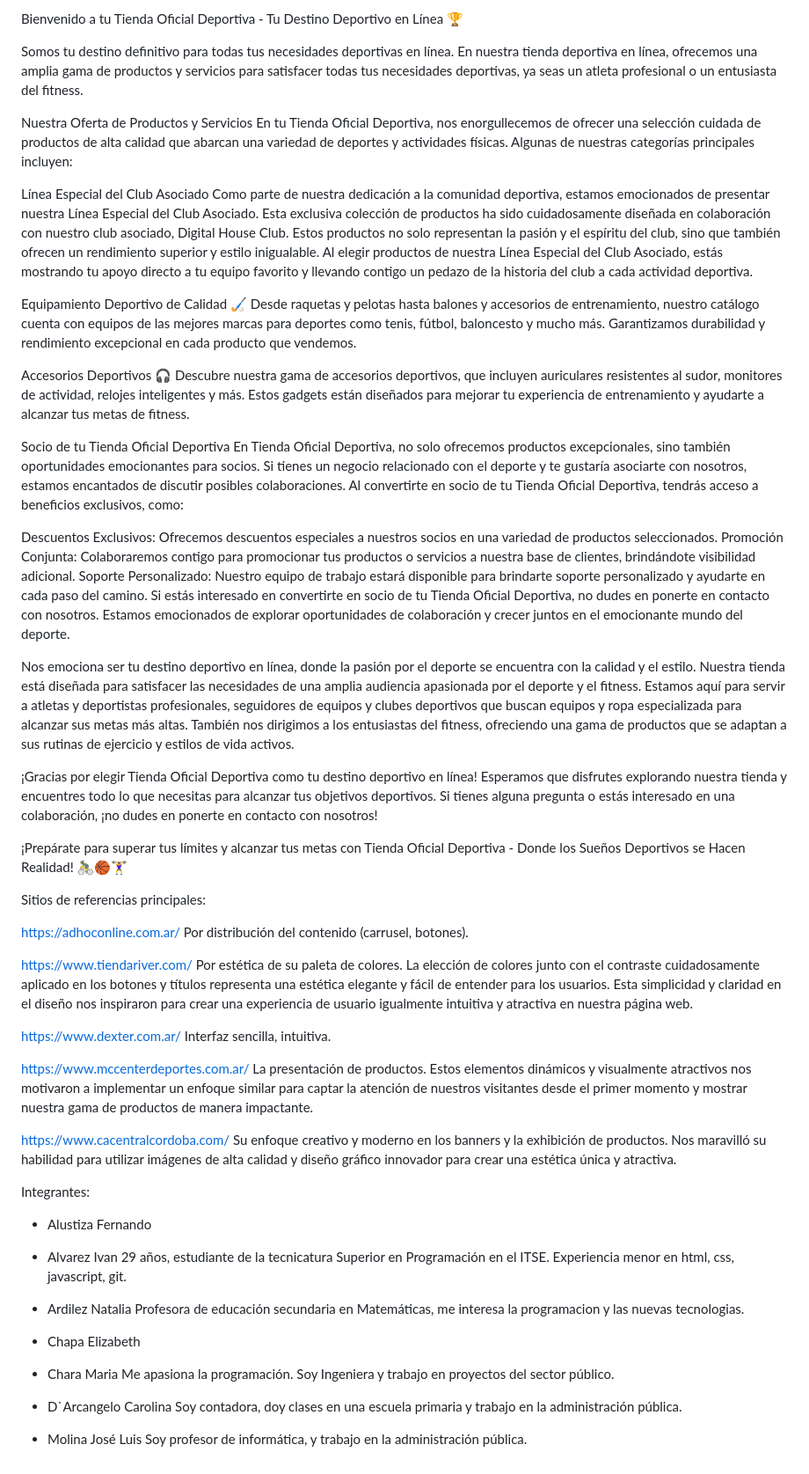
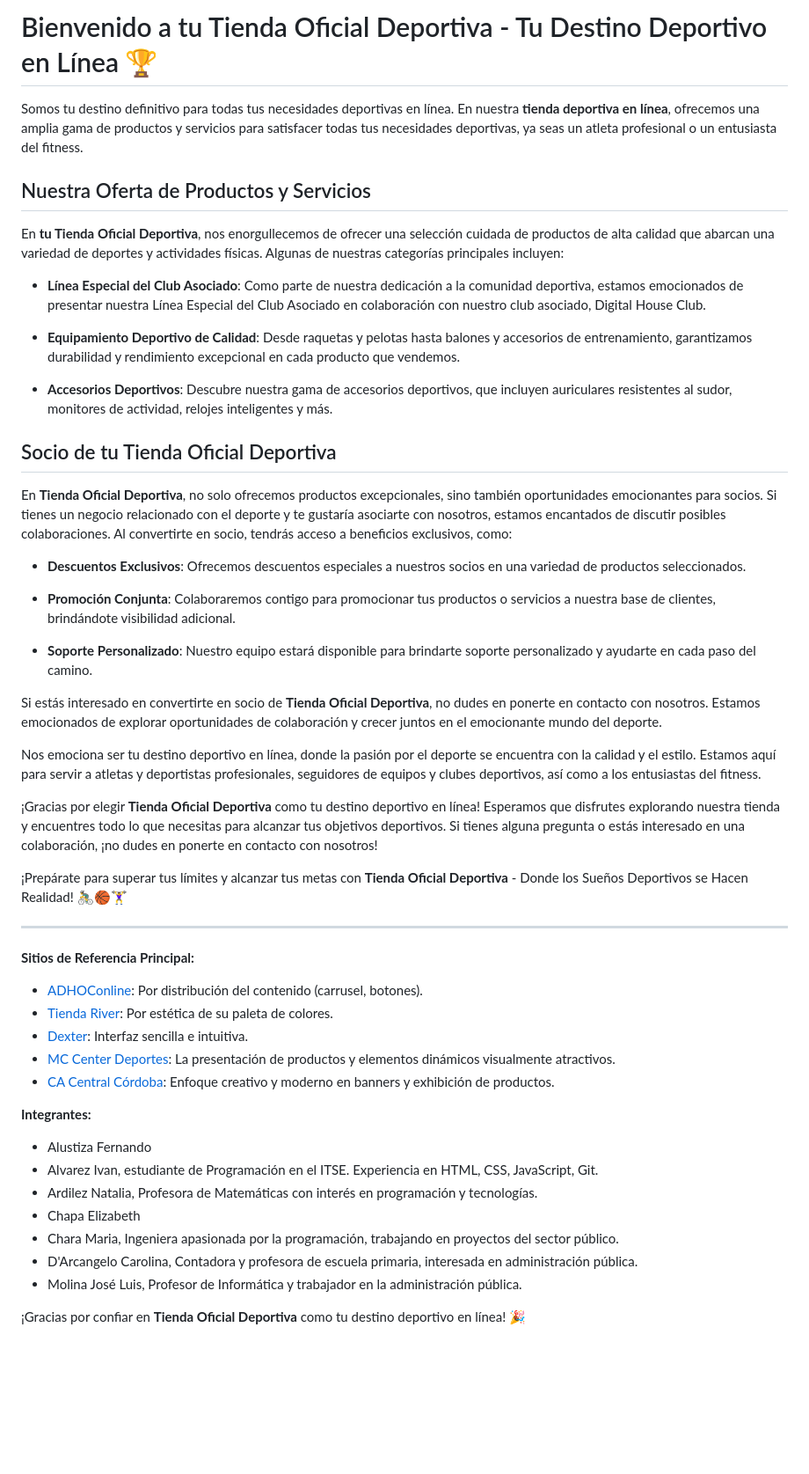
Before and after one commit to mariacharadgipse/grupo_3_Tienda-Oficial-Deportiva, a Markdown page: readme.md, the part around the change. Shown at 88% size. Rendered like a GitHub page; blank space fills up the shorter version.

Commit message:
README.md modificado, agregados estilos MARKDOWN

```diff
--- a/readme.md
+++ b/readme.md
@@ -1,71 +1,52 @@
-Bienvenido a tu Tienda Oficial Deportiva - Tu Destino Deportivo en Línea 🏆
+# Bienvenido a tu Tienda Oficial Deportiva - Tu Destino Deportivo en Línea 🏆
 
- Somos tu destino definitivo para todas tus necesidades deportivas en línea. En nuestra tienda deportiva en línea, ofrecemos una amplia gama de productos y servicios para satisfacer todas tus necesidades deportivas, ya seas un atleta profesional o un entusiasta del fitness.
+Somos tu destino definitivo para todas tus necesidades deportivas en línea. En nuestra **tienda deportiva en línea**, ofrecemos una amplia gama de productos y servicios para satisfacer todas tus necesidades deportivas, ya seas un atleta profesional o un entusiasta del fitness.
 
-Nuestra Oferta de Productos y Servicios
-En tu Tienda Oficial Deportiva, nos enorgullecemos de ofrecer una selección cuidada de productos de alta calidad que abarcan una variedad de deportes y actividades físicas. Algunas de nuestras categorías principales incluyen:
+## Nuestra Oferta de Productos y Servicios
 
-Línea Especial del Club Asociado
-Como parte de nuestra dedicación a la comunidad deportiva, estamos emocionados de presentar nuestra Línea Especial del Club Asociado. Esta exclusiva colección de productos ha sido cuidadosamente diseñada en colaboración con nuestro club asociado, Digital House Club. Estos productos no solo representan la pasión y el espíritu del club, sino que también ofrecen un rendimiento superior y estilo inigualable. Al elegir productos de nuestra Línea Especial del Club Asociado, estás mostrando tu apoyo directo a tu equipo favorito y llevando contigo un pedazo de la historia del club a cada actividad deportiva.
+En **tu Tienda Oficial Deportiva**, nos enorgullecemos de ofrecer una selección cuidada de productos de alta calidad que abarcan una variedad de deportes y actividades físicas. Algunas de nuestras categorías principales incluyen:
 
-Equipamiento Deportivo de Calidad 🏑
-Desde raquetas y pelotas hasta balones y accesorios de entrenamiento, nuestro catálogo cuenta con equipos de las mejores marcas para deportes como tenis, fútbol, baloncesto y mucho más. Garantizamos durabilidad y rendimiento excepcional en cada producto que vendemos.
+- **Línea Especial del Club Asociado**: Como parte de nuestra dedicación a la comunidad deportiva, estamos emocionados de presentar nuestra Línea Especial del Club Asociado en colaboración con nuestro club asociado, Digital House Club.
 
-Accesorios Deportivos 🎧
-Descubre nuestra gama de accesorios deportivos, que incluyen auriculares resistentes al sudor, monitores de actividad, relojes inteligentes y más. Estos gadgets están diseñados para mejorar tu experiencia de entrenamiento y ayudarte a alcanzar tus metas de fitness.
+- **Equipamiento Deportivo de Calidad**: Desde raquetas y pelotas hasta balones y accesorios de entrenamiento, garantizamos durabilidad y rendimiento excepcional en cada producto que vendemos.
 
-Socio de tu Tienda Oficial Deportiva
-En Tienda Oficial Deportiva, no solo ofrecemos productos excepcionales, sino también oportunidades emocionantes para socios. Si tienes un negocio relacionado con el deporte y te gustaría asociarte con nosotros, estamos encantados de discutir posibles colaboraciones. Al convertirte en socio de tu Tienda Oficial Deportiva, tendrás acceso a beneficios exclusivos, como:
+- **Accesorios Deportivos**: Descubre nuestra gama de accesorios deportivos, que incluyen auriculares resistentes al sudor, monitores de actividad, relojes inteligentes y más.
 
-Descuentos Exclusivos: Ofrecemos descuentos especiales a nuestros socios en una variedad de productos seleccionados.
-Promoción Conjunta: Colaboraremos contigo para promocionar tus productos o servicios a nuestra base de clientes, brindándote visibilidad adicional.
-Soporte Personalizado: Nuestro equipo de trabajo estará disponible para brindarte soporte personalizado y ayudarte en cada paso del camino.
-Si estás interesado en convertirte en socio de tu Tienda Oficial Deportiva, no dudes en ponerte en contacto con nosotros. Estamos emocionados de explorar oportunidades de colaboración y crecer juntos en el emocionante mundo del deporte.
+## Socio de tu Tienda Oficial Deportiva
 
-Nos emociona ser tu destino deportivo en línea, donde la pasión por el deporte se encuentra con la calidad y el estilo. Nuestra tienda está diseñada para satisfacer las necesidades de una amplia audiencia apasionada por el deporte y el fitness. Estamos aquí para servir a atletas y deportistas profesionales, seguidores de equipos y clubes deportivos que buscan equipos y ropa especializada para alcanzar sus metas más altas. También nos dirigimos a los entusiastas del fitness, ofreciendo una gama de productos que se adaptan a sus rutinas de ejercicio y estilos de vida activos.
+En **Tienda Oficial Deportiva**, no solo ofrecemos productos excepcionales, sino también oportunidades emocionantes para socios. Si tienes un negocio relacionado con el deporte y te gustaría asociarte con nosotros, estamos encantados de discutir posibles colaboraciones. Al convertirte en socio, tendrás acceso a beneficios exclusivos, como:
 
-¡Gracias por elegir Tienda Oficial Deportiva como tu destino deportivo en línea! Esperamos que disfrutes explorando nuestra tienda y encuentres todo lo que necesitas para alcanzar tus objetivos deportivos. Si tienes alguna pregunta o estás interesado en una colaboración, ¡no dudes en ponerte en contacto con nosotros!
+- **Descuentos Exclusivos**: Ofrecemos descuentos especiales a nuestros socios en una variedad de productos seleccionados.
 
-¡Prepárate para superar tus límites y alcanzar tus metas con Tienda Oficial Deportiva - Donde los Sueños Deportivos se Hacen Realidad! 🚴‍♂️🏀🏋️‍♀️
+- **Promoción Conjunta**: Colaboraremos contigo para promocionar tus productos o servicios a nuestra base de clientes, brindándote visibilidad adicional.
 
-Sitios de referencias principales:
+- **Soporte Personalizado**: Nuestro equipo estará disponible para brindarte soporte personalizado y ayudarte en cada paso del camino.
 
-https://adhoconline.com.ar/
-Por distribución del contenido (carrusel, botones).
+Si estás interesado en convertirte en socio de **Tienda Oficial Deportiva**, no dudes en ponerte en contacto con nosotros. Estamos emocionados de explorar oportunidades de colaboración y crecer juntos en el emocionante mundo del deporte.
 
-https://www.tiendariver.com/
-Por estética de su paleta de colores. La elección de colores junto con el contraste cuidadosamente aplicado en los botones y títulos representa una estética elegante y fácil de entender para los usuarios. Esta simplicidad y claridad en el diseño nos inspiraron para crear una experiencia de usuario igualmente intuitiva y atractiva en nuestra página web.
+Nos emociona ser tu destino deportivo en línea, donde la pasión por el deporte se encuentra con la calidad y el estilo. Estamos aquí para servir a atletas y deportistas profesionales, seguidores de equipos y clubes deportivos, así como a los entusiastas del fitness.
 
-https://www.dexter.com.ar/
-Interfaz sencilla, intuitiva.
+¡Gracias por elegir **Tienda Oficial Deportiva** como tu destino deportivo en línea! Esperamos que disfrutes explorando nuestra tienda y encuentres todo lo que necesitas para alcanzar tus objetivos deportivos. Si tienes alguna pregunta o estás interesado en una colaboración, ¡no dudes en ponerte en contacto con nosotros!
 
-https://www.mccenterdeportes.com.ar/
-La presentación de productos. Estos elementos dinámicos y visualmente atractivos nos motivaron a implementar un enfoque similar para captar la atención de nuestros visitantes desde el primer momento y mostrar nuestra gama de productos de manera impactante.
+¡Prepárate para superar tus límites y alcanzar tus metas con **Tienda Oficial Deportiva** - Donde los Sueños Deportivos se Hacen Realidad! 🚴‍♂️🏀🏋️‍♀️
 
-https://www.cacentralcordoba.com/
-Su enfoque creativo y moderno en los banners y la exhibición de productos. Nos maravilló su habilidad para utilizar imágenes de alta calidad y diseño gráfico innovador para crear una estética única y atractiva.
+---
 
+**Sitios de Referencia Principal:**
 
-Integrantes:
+- [ADHOConline](https://adhoconline.com.ar/): Por distribución del contenido (carrusel, botones).
+- [Tienda River](https://www.tiendariver.com/): Por estética de su paleta de colores.
+- [Dexter](https://www.dexter.com.ar/): Interfaz sencilla e intuitiva.
+- [MC Center Deportes](https://www.mccenterdeportes.com.ar/): La presentación de productos y elementos dinámicos visualmente atractivos.
+- [CA Central Córdoba](https://www.cacentralcordoba.com/): Enfoque creativo y moderno en banners y exhibición de productos.
 
+**Integrantes:**
 - Alustiza Fernando
+- Alvarez Ivan, estudiante de Programación en el ITSE. Experiencia en HTML, CSS, JavaScript, Git.
+- Ardilez Natalia, Profesora de Matemáticas con interés en programación y tecnologías.
+- Chapa Elizabeth
+- Chara Maria, Ingeniera apasionada por la programación, trabajando en proyectos del sector público.
+- D'Arcangelo Carolina, Contadora y profesora de escuela primaria, interesada en administración pública.
+- Molina José Luis, Profesor de Informática y trabajador en la administración pública.
 
-
-- Alvarez Ivan
-29 años, estudiante de la tecnicatura Superior en Programación en el ITSE.
-Experiencia menor en html, css, javascript, git.
-
-- Ardilez Natalia
-Profesora de educación secundaria en Matemáticas, me interesa la programacion y las nuevas tecnologias.
-
-- Chapa Elizabeth
-
-
-- Chara Maria
-Me apasiona la programación. Soy Ingeniera y trabajo en proyectos del sector público.
-
-- D`Arcangelo Carolina
-Soy contadora, doy clases en una escuela primaria y trabajo en la administración pública.
-
-- Molina José Luis
-Soy profesor de informática, y trabajo en la administración pública.
+¡Gracias por confiar en **Tienda Oficial Deportiva** como tu destino deportivo en línea! 🎉
```
